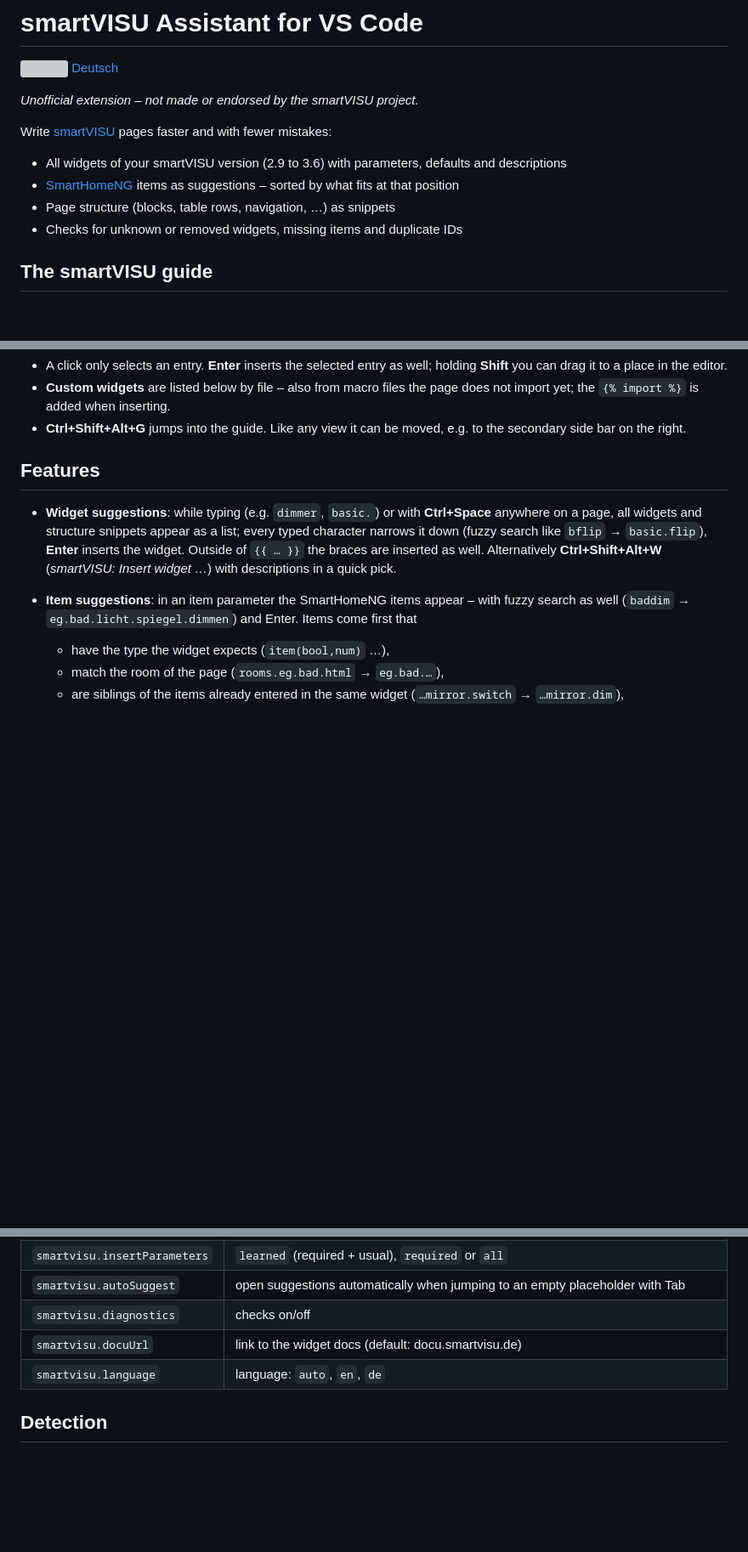
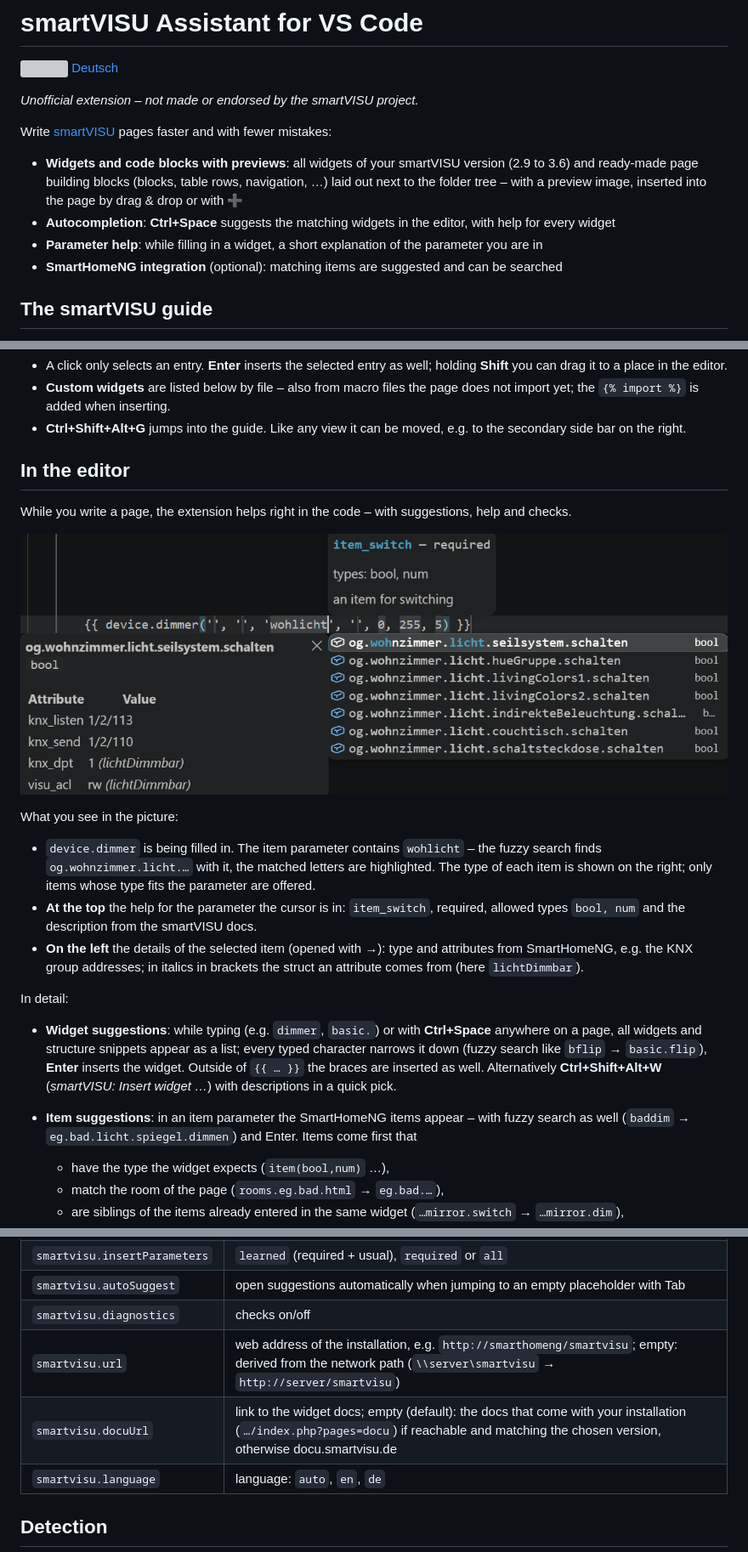
Before and after one commit to dasax/vscode-smartvisu, a Markdown page: README.md, 3 parts joined by grey strips. Shown at 85% size. GitHub-like rendering; pictures changed too: media/screenshot-editor.png (added); blank space fills up the shorter version; grey boxes are pictures that could not be loaded.

```diff
--- a/README.md
+++ b/README.md
@@ -6,10 +6,12 @@
 
 Write [smartVISU](https://www.smartvisu.de) pages faster and with fewer mistakes:
 
-- All widgets of your smartVISU version (2.9 to 3.6) with parameters, defaults and descriptions
-- [SmartHomeNG](https://www.smarthomeng.de) items as suggestions – sorted by what fits at that position
-- Page structure (blocks, table rows, navigation, …) as snippets
-- Checks for unknown or removed widgets, missing items and duplicate IDs
+- **Widgets and code blocks with previews**: all widgets of your smartVISU version (2.9 to 3.6) and ready-made page
+  building blocks (blocks, table rows, navigation, …) laid out next to the folder tree – with a preview image, inserted
+  into the page by drag & drop or with ➕
+- **Autocompletion**: **Ctrl+Space** suggests the matching widgets in the editor, with help for every widget
+- **Parameter help**: while filling in a widget, a short explanation of the parameter you are in
+- **SmartHomeNG integration** (optional): matching items are suggested and can be searched
 
 ## The smartVISU guide
 
@@ -43,7 +45,23 @@ Also:
   is added when inserting.
 - **Ctrl+Shift+Alt+G** jumps into the guide. Like any view it can be moved, e.g. to the secondary side bar on the right.
 
-## Features
+## In the editor
+
+While you write a page, the extension helps right in the code – with suggestions, help and checks.
+
+![Item search in device.dimmer with parameter help and item details](media/screenshot-editor.png)
+
+What you see in the picture:
+
+- `device.dimmer` is being filled in. The item parameter contains `wohlicht` – the fuzzy search finds
+  `og.wohnzimmer.licht.…` with it, the matched letters are highlighted. The type of each item is shown on the right;
+  only items whose type fits the parameter are offered.
+- **At the top** the help for the parameter the cursor is in: `item_switch`, required, allowed types `bool, num` and
+  the description from the smartVISU docs.
+- **On the left** the details of the selected item (opened with **→**): type and attributes from SmartHomeNG, e.g. the
+  KNX group addresses; in italics in brackets the struct an attribute comes from (here `lichtDimmbar`).
+
+In detail:
 
 - **Widget suggestions**: while typing (e.g. `dimmer`, `basic.`) or with **Ctrl+Space** anywhere on a page, all widgets
   and structure snippets appear as a list; every typed character narrows it down (fuzzy search like `bflip` →
@@ -120,7 +138,8 @@ Changes to the item files are picked up on save; otherwise use *smartVISU: Reloa
 | `smartvisu.insertParameters` | `learned` (required + usual), `required` or `all` |
 | `smartvisu.autoSuggest` | open suggestions automatically when jumping to an empty placeholder with Tab |
 | `smartvisu.diagnostics` | checks on/off |
-| `smartvisu.docuUrl` | link to the widget docs (default: docu.smartvisu.de) |
+| `smartvisu.url` | web address of the installation, e.g. `http://smarthomeng/smartvisu`; empty: derived from the network path (`\\server\smartvisu` → `http://server/smartvisu`) |
+| `smartvisu.docuUrl` | link to the widget docs; empty (default): the docs that come with your installation (`…/index.php?pages=docu`) if reachable and matching the chosen version, otherwise docu.smartvisu.de |
 | `smartvisu.language` | language: `auto`, `en`, `de` |
 
 ## Detection
```
Also changed, not shown: CHANGELOG.md (+19 -0 lines), README.de.md (+25 -6 lines), 12 other files.
